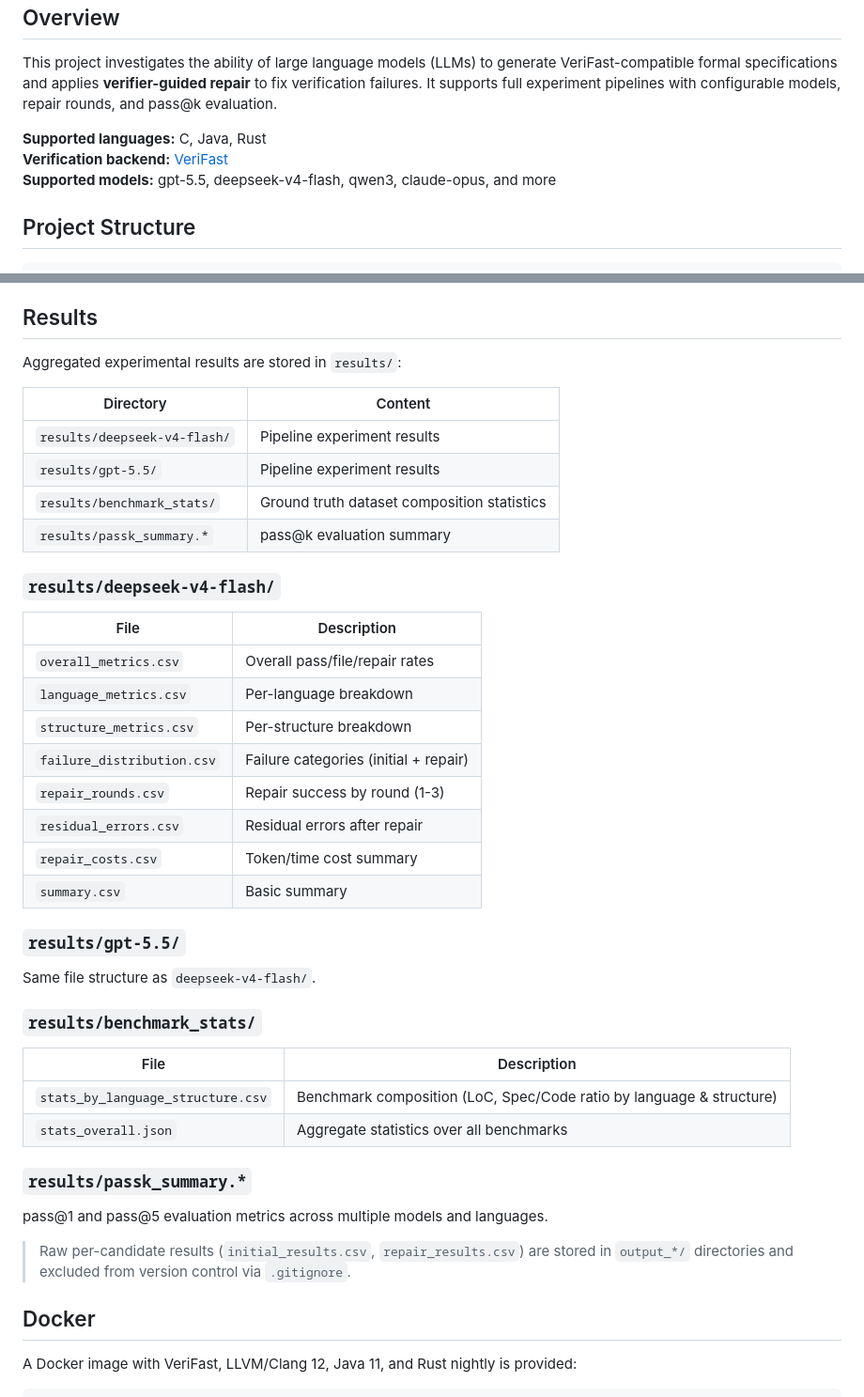
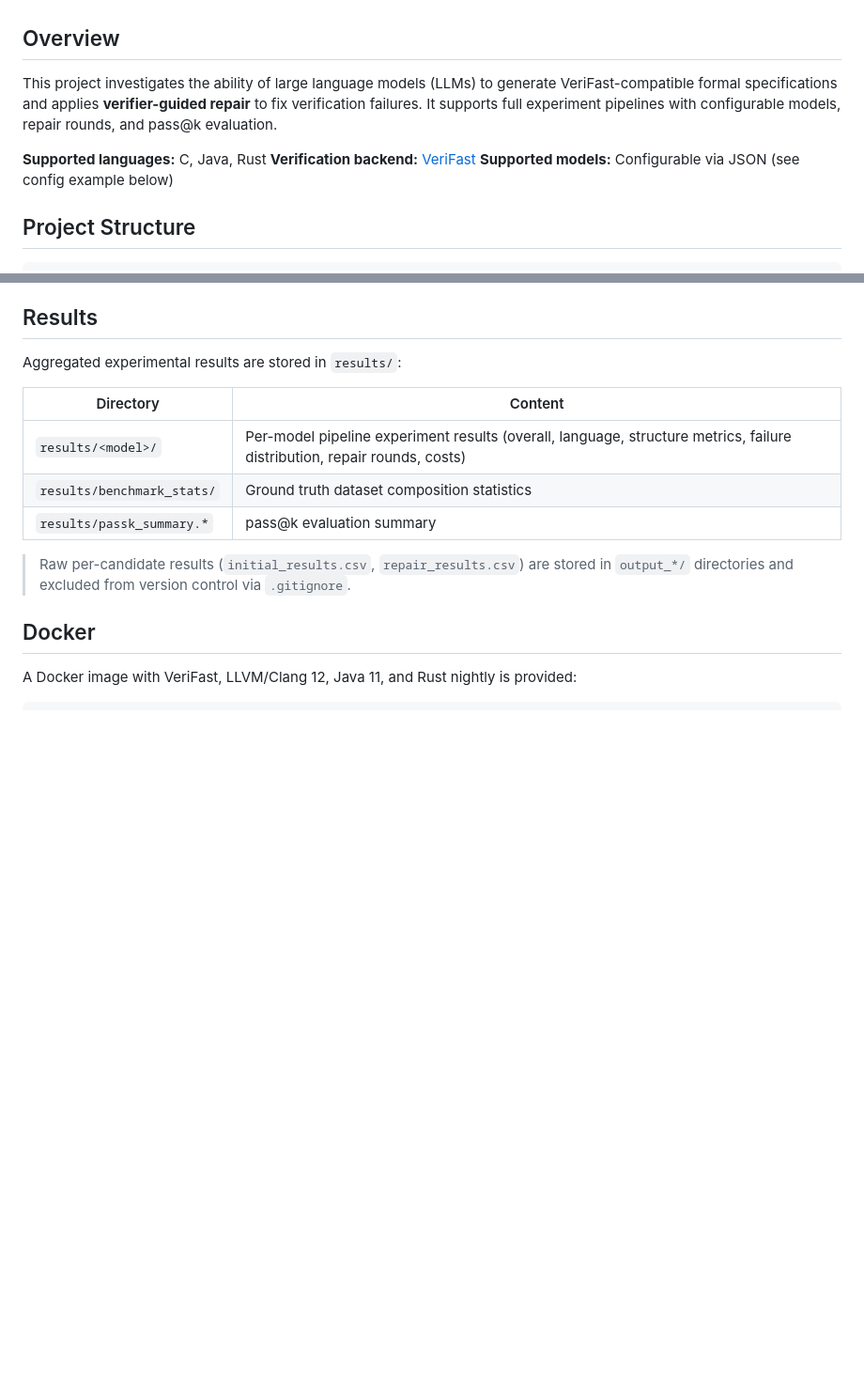
Before and after one commit to Xidian-ICTT-GZ/MshBench, a Markdown page: README.md, 2 parts joined by grey strips. Shown at 94% size. GitHub-like rendering; blank space fills up the shorter version.

```diff
--- a/README.md
+++ b/README.md
@@ -8,7 +8,7 @@ This project investigates the ability of large language models (LLMs) to generat
 
 **Supported languages:** C, Java, Rust
 **Verification backend:** [VeriFast](https://github.com/verifast/verifast)
-**Supported models:** gpt-5.5, deepseek-v4-flash, qwen3, claude-opus, and more
+**Supported models:** Configurable via JSON (see config example below)
 
 ## Project Structure
 
@@ -165,38 +165,9 @@ Aggregated experimental results are stored in `results/`:
 
 | Directory | Content |
 |-----------|---------|
-| `results/deepseek-v4-flash/` | Pipeline experiment results |
-| `results/gpt-5.5/` | Pipeline experiment results |
+| `results/<model>/` | Per-model pipeline experiment results (overall, language, structure metrics, failure distribution, repair rounds, costs) |
 | `results/benchmark_stats/` | Ground truth dataset composition statistics |
 | `results/passk_summary.*` | pass@k evaluation summary |
-
-### `results/deepseek-v4-flash/`
-
-| File | Description |
-|------|-------------|
-| `overall_metrics.csv` | Overall pass/file/repair rates |
-| `language_metrics.csv` | Per-language breakdown |
-| `structure_metrics.csv` | Per-structure breakdown |
-| `failure_distribution.csv` | Failure categories (initial + repair) |
-| `repair_rounds.csv` | Repair success by round (1-3) |
-| `residual_errors.csv` | Residual errors after repair |
-| `repair_costs.csv` | Token/time cost summary |
-| `summary.csv` | Basic summary |
-
-### `results/gpt-5.5/`
-
-Same file structure as `deepseek-v4-flash/`.
-
-### `results/benchmark_stats/`
-
-| File | Description |
-|------|-------------|
-| `stats_by_language_structure.csv` | Benchmark composition (LoC, Spec/Code ratio by language & structure) |
-| `stats_overall.json` | Aggregate statistics over all benchmarks |
-
-### `results/passk_summary.*`
-
-pass@1 and pass@5 evaluation metrics across multiple models and languages.
 
 > Raw per-candidate results (`initial_results.csv`, `repair_results.csv`) are stored in `output_*/` directories and excluded from version control via `.gitignore`.
 
```
Also changed, not shown: other parts of README.md (+3 -40 lines).
